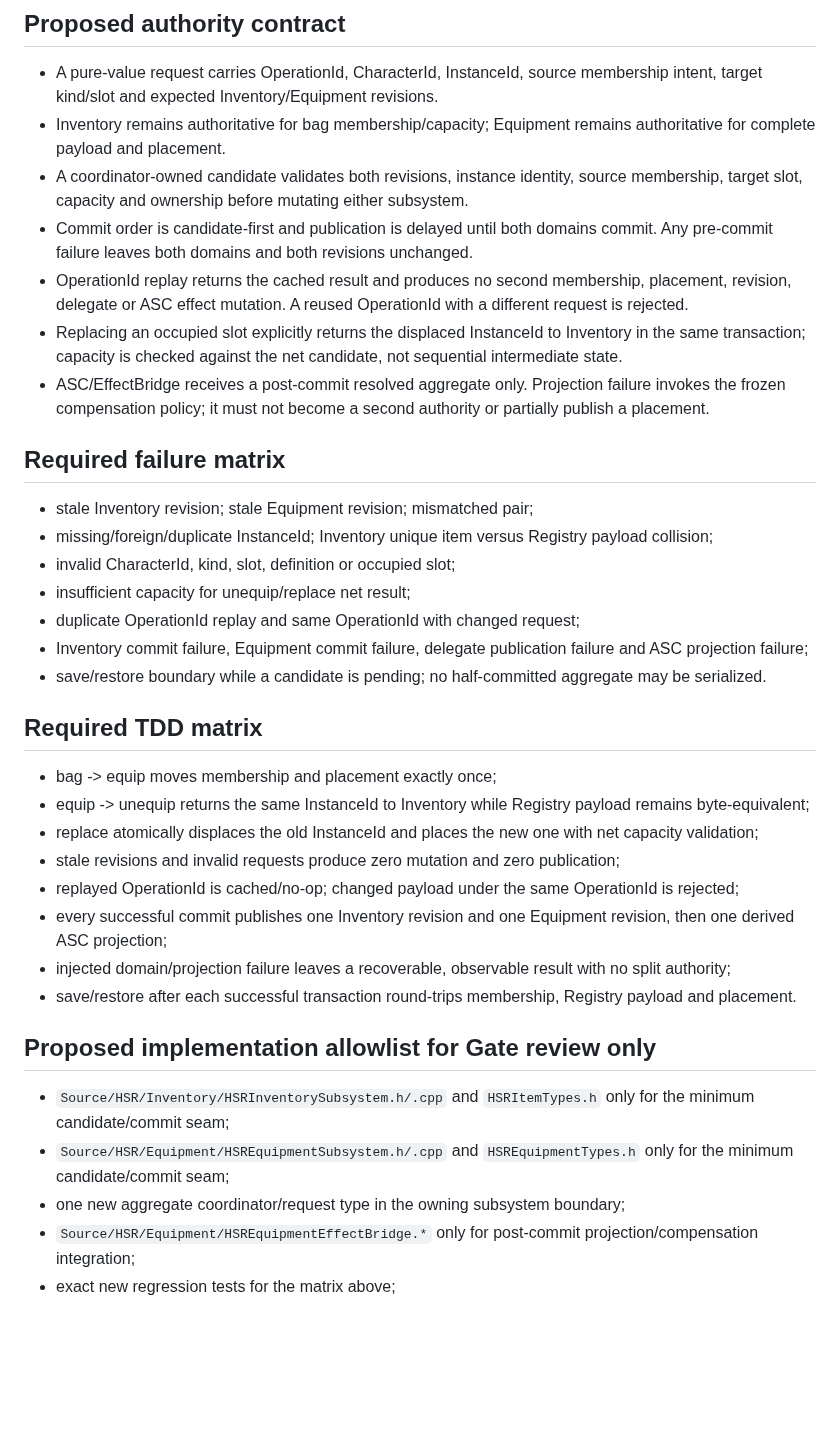
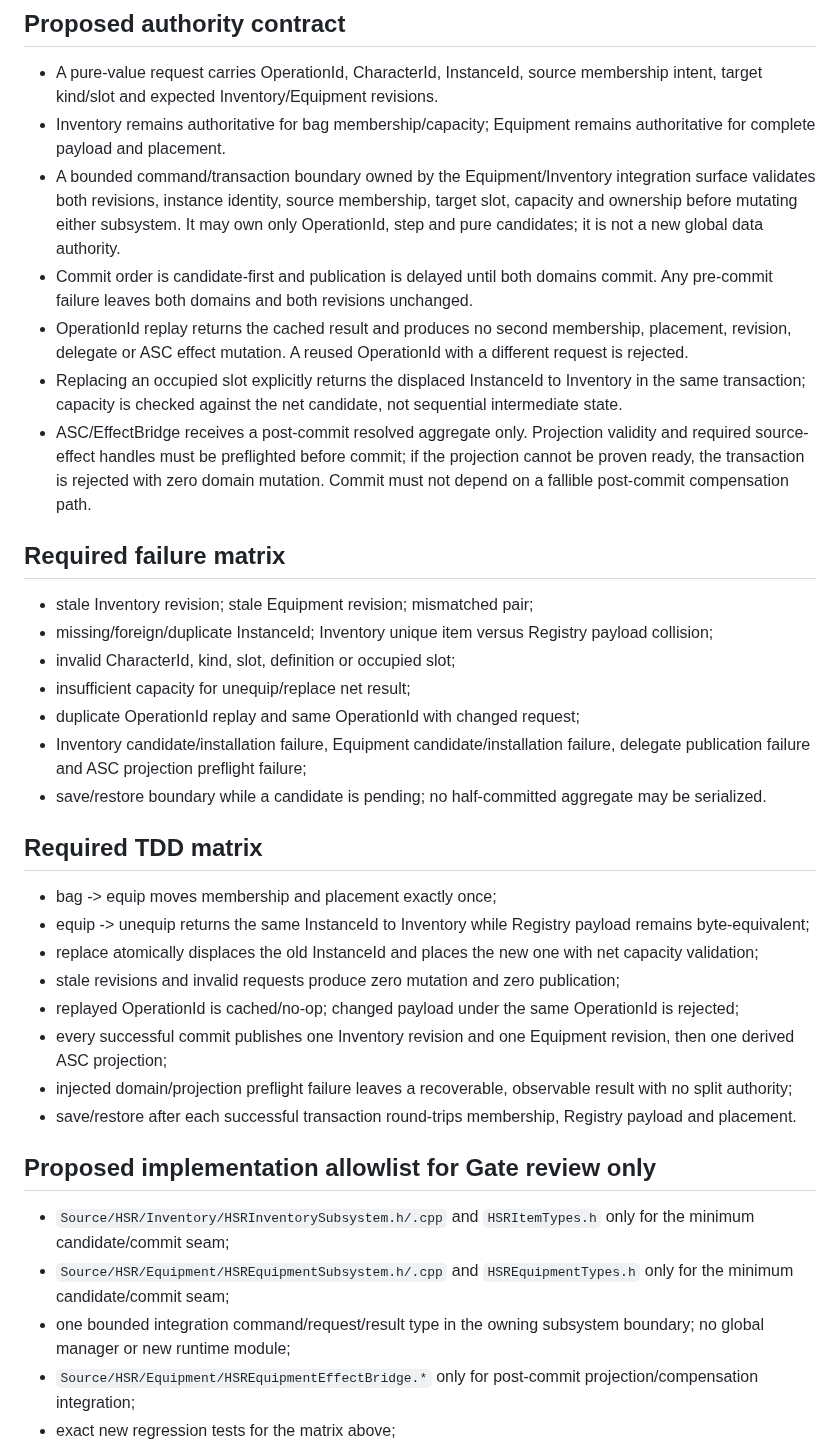
Before and after one commit to lai-sgjp/HSR, a Markdown page: tasks/active-task.md, the part around the change. GitHub-like rendering; blank space fills up the shorter version.

Commit message:
docs: tighten 03E2 transaction gate boundary

```diff
--- a/tasks/active-task.md
+++ b/tasks/active-task.md
@@ -10,11 +10,11 @@ Status: `TASK GATE PREPARATION ONLY / INDEPENDENT REVIEW REQUIRED / IMPLEMENTATI
 
 - A pure-value request carries OperationId, CharacterId, InstanceId, source membership intent, target kind/slot and expected Inventory/Equipment revisions.
 - Inventory remains authoritative for bag membership/capacity; Equipment remains authoritative for complete payload and placement.
-- A coordinator-owned candidate validates both revisions, instance identity, source membership, target slot, capacity and ownership before mutating either subsystem.
+- A bounded command/transaction boundary owned by the Equipment/Inventory integration surface validates both revisions, instance identity, source membership, target slot, capacity and ownership before mutating either subsystem. It may own only OperationId, step and pure candidates; it is not a new global data authority.
 - Commit order is candidate-first and publication is delayed until both domains commit. Any pre-commit failure leaves both domains and both revisions unchanged.
 - OperationId replay returns the cached result and produces no second membership, placement, revision, delegate or ASC effect mutation. A reused OperationId with a different request is rejected.
 - Replacing an occupied slot explicitly returns the displaced InstanceId to Inventory in the same transaction; capacity is checked against the net candidate, not sequential intermediate state.
-- ASC/EffectBridge receives a post-commit resolved aggregate only. Projection failure invokes the frozen compensation policy; it must not become a second authority or partially publish a placement.
+- ASC/EffectBridge receives a post-commit resolved aggregate only. Projection validity and required source-effect handles must be preflighted before commit; if the projection cannot be proven ready, the transaction is rejected with zero domain mutation. Commit must not depend on a fallible post-commit compensation path.
 
 ## Required failure matrix
 
@@ -23,7 +23,7 @@ Status: `TASK GATE PREPARATION ONLY / INDEPENDENT REVIEW REQUIRED / IMPLEMENTATI
 - invalid CharacterId, kind, slot, definition or occupied slot;
 - insufficient capacity for unequip/replace net result;
 - duplicate OperationId replay and same OperationId with changed request;
-- Inventory commit failure, Equipment commit failure, delegate publication failure and ASC projection failure;
+- Inventory candidate/installation failure, Equipment candidate/installation failure, delegate publication failure and ASC projection preflight failure;
 - save/restore boundary while a candidate is pending; no half-committed aggregate may be serialized.
 
 ## Required TDD matrix
@@ -34,14 +34,14 @@ Status: `TASK GATE PREPARATION ONLY / INDEPENDENT REVIEW REQUIRED / IMPLEMENTATI
 - stale revisions and invalid requests produce zero mutation and zero publication;
 - replayed OperationId is cached/no-op; changed payload under the same OperationId is rejected;
 - every successful commit publishes one Inventory revision and one Equipment revision, then one derived ASC projection;
-- injected domain/projection failure leaves a recoverable, observable result with no split authority;
+- injected domain/projection preflight failure leaves a recoverable, observable result with no split authority;
 - save/restore after each successful transaction round-trips membership, Registry payload and placement.
 
 ## Proposed implementation allowlist for Gate review only
 
 - `Source/HSR/Inventory/HSRInventorySubsystem.h/.cpp` and `HSRItemTypes.h` only for the minimum candidate/commit seam;
 - `Source/HSR/Equipment/HSREquipmentSubsystem.h/.cpp` and `HSREquipmentTypes.h` only for the minimum candidate/commit seam;
-- one new aggregate coordinator/request type in the owning subsystem boundary;
+- one bounded integration command/request/result type in the owning subsystem boundary; no global manager or new runtime module;
 - `Source/HSR/Equipment/HSREquipmentEffectBridge.*` only for post-commit projection/compensation integration;
 - exact new regression tests for the matrix above;
 - task evidence Markdown only.
```
